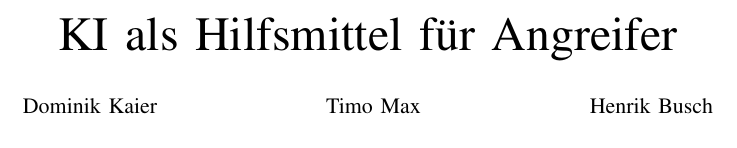
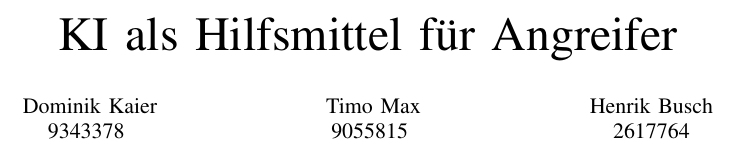
Before and after one commit to cptnem01337/IT-Sicherheit-Ausarbeitung, a LaTeX paper (IT-Sicherheit.tex): part of one column of page 1 of 7, cut so that both start at the same text. Compiled offline with pdfLaTeX; a missing font is replaced by an installed copy or a similar font; a LaTeX package or settings file that is missing is left out.

Commit message:
matrikelnummern

```diff
--- a/IT-Sicherheit.tex
+++ b/IT-Sicherheit.tex
@@ -33,10 +33,13 @@
 \title{KI als Hilfsmittel für Angreifer}
 
 \author{\IEEEauthorblockN{Dominik Kaier}
+9343378
 \and
 \IEEEauthorblockN{Timo Max}
+9055815
 \and
-\IEEEauthorblockN{Henrik Busch}}
+\IEEEauthorblockN{Henrik Busch}
+2617764}
 
 \maketitle
 
```
